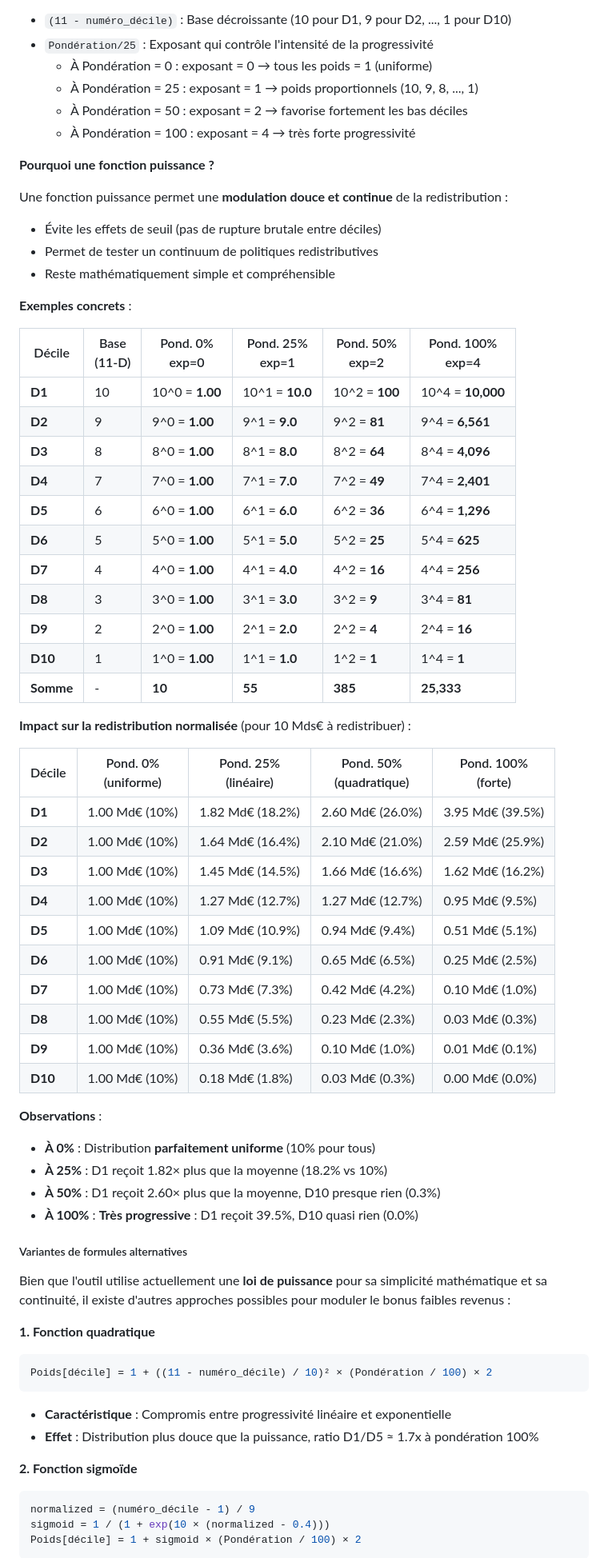
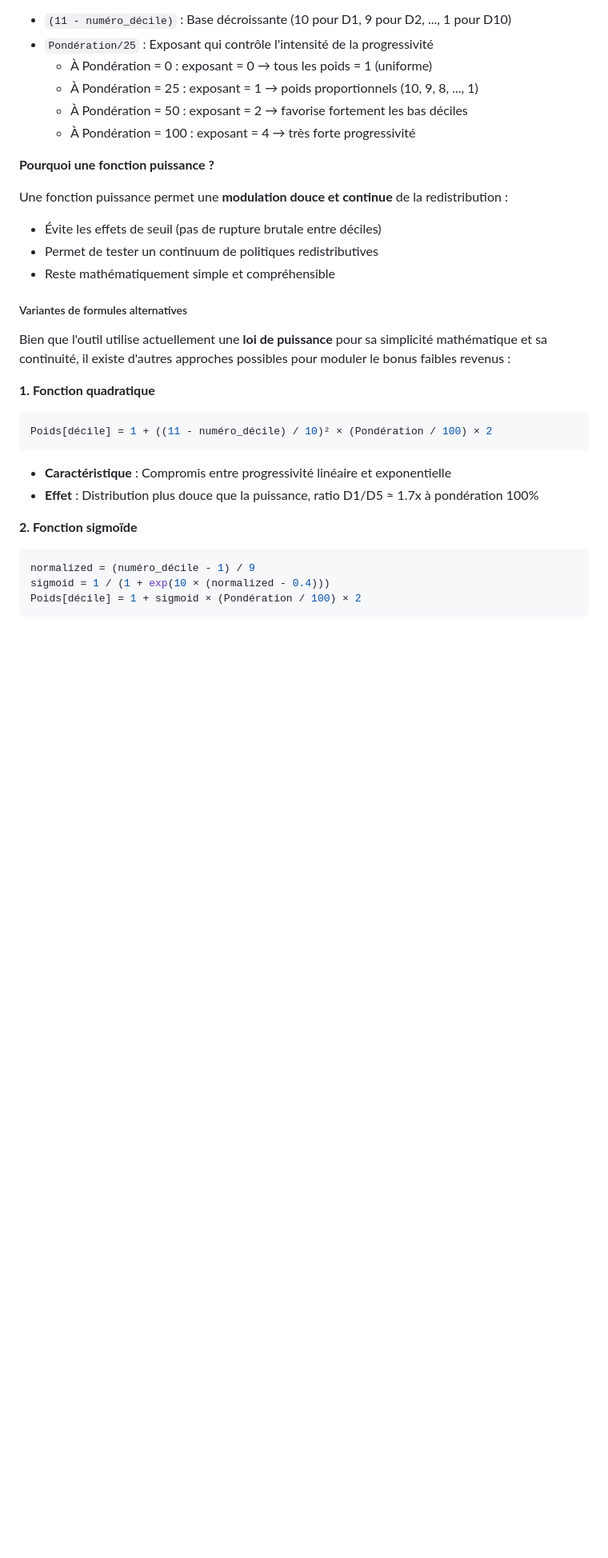
Before and after one commit to pdesainteagathe/ccl-france, a Markdown page: README.md, the part around one of its changes. Shown at 80% size. Rendered like a GitHub page; blank space fills up the shorter version.

Commit message:
clean readme

```diff
--- a/README.md
+++ b/README.md
@@ -118,43 +112,6 @@ Une fonction puissance permet une **modulation douce et continue** de la redistr
 - Évite les effets de seuil (pas de rupture brutale entre déciles)
 - Permet de tester un continuum de politiques redistributives
 - Reste mathématiquement simple et compréhensible
-
-**Exemples concrets** :
-
-| Décile | Base<br>(11-D) | Pond. 0%<br>exp=0 | Pond. 25%<br>exp=1 | Pond. 50%<br>exp=2 | Pond. 100%<br>exp=4 |
-|--------|---------|---------|---------|---------|---------|
-| **D1** | 10 | 10^0 = **1.00** | 10^1 = **10.0** | 10^2 = **100** | 10^4 = **10,000** |
-| **D2** | 9 | 9^0 = **1.00** | 9^1 = **9.0** | 9^2 = **81** | 9^4 = **6,561** |
-| **D3** | 8 | 8^0 = **1.00** | 8^1 = **8.0** | 8^2 = **64** | 8^4 = **4,096** |
-| **D4** | 7 | 7^0 = **1.00** | 7^1 = **7.0** | 7^2 = **49** | 7^4 = **2,401** |
-| **D5** | 6 | 6^0 = **1.00** | 6^1 = **6.0** | 6^2 = **36** | 6^4 = **1,296** |
-| **D6** | 5 | 5^0 = **1.00** | 5^1 = **5.0** | 5^2 = **25** | 5^4 = **625** |
-| **D7** | 4 | 4^0 = **1.00** | 4^1 = **4.0** | 4^2 = **16** | 4^4 = **256** |
-| **D8** | 3 | 3^0 = **1.00** | 3^1 = **3.0** | 3^2 = **9** | 3^4 = **81** |
-| **D9** | 2 | 2^0 = **1.00** | 2^1 = **2.0** | 2^2 = **4** | 2^4 = **16** |
-| **D10** | 1 | 1^0 = **1.00** | 1^1 = **1.0** | 1^2 = **1** | 1^4 = **1** |
-| **Somme** | - | **10** | **55** | **385** | **25,333** |
-
-**Impact sur la redistribution normalisée** (pour 10 Mds€ à redistribuer) :
-
-| Décile | Pond. 0%<br>(uniforme) | Pond. 25%<br>(linéaire) | Pond. 50%<br>(quadratique) | Pond. 100%<br>(forte) |
-|--------|---------|---------|---------|---------|
-| **D1** | 1.00 Md€ (10%) | 1.82 Md€ (18.2%) | 2.60 Md€ (26.0%) | 3.95 Md€ (39.5%) |
-| **D2** | 1.00 Md€ (10%) | 1.64 Md€ (16.4%) | 2.10 Md€ (21.0%) | 2.59 Md€ (25.9%) |
-| **D3** | 1.00 Md€ (10%) | 1.45 Md€ (14.5%) | 1.66 Md€ (16.6%) | 1.62 Md€ (16.2%) |
-| **D4** | 1.00 Md€ (10%) | 1.27 Md€ (12.7%) | 1.27 Md€ (12.7%) | 0.95 Md€ (9.5%) |
-| **D5** | 1.00 Md€ (10%) | 1.09 Md€ (10.9%) | 0.94 Md€ (9.4%) | 0.51 Md€ (5.1%) |
-| **D6** | 1.00 Md€ (10%) | 0.91 Md€ (9.1%) | 0.65 Md€ (6.5%) | 0.25 Md€ (2.5%) |
-| **D7** | 1.00 Md€ (10%) | 0.73 Md€ (7.3%) | 0.42 Md€ (4.2%) | 0.10 Md€ (1.0%) |
-| **D8** | 1.00 Md€ (10%) | 0.55 Md€ (5.5%) | 0.23 Md€ (2.3%) | 0.03 Md€ (0.3%) |
-| **D9** | 1.00 Md€ (10%) | 0.36 Md€ (3.6%) | 0.10 Md€ (1.0%) | 0.01 Md€ (0.1%) |
-| **D10** | 1.00 Md€ (10%) | 0.18 Md€ (1.8%) | 0.03 Md€ (0.3%) | 0.00 Md€ (0.0%) |
-
-**Observations** :
-- **À 0%** : Distribution **parfaitement uniforme** (10% pour tous)
-- **À 25%** : D1 reçoit 1.82× plus que la moyenne (18.2% vs 10%)
-- **À 50%** : D1 reçoit 2.60× plus que la moyenne, D10 presque rien (0.3%)
-- **À 100%** : **Très progressive** : D1 reçoit 39.5%, D10 quasi rien (0.0%)
 
 ##### Variantes de formules alternatives
 
```
Also changed, not shown: other parts of README.md (+1 -17 lines).
